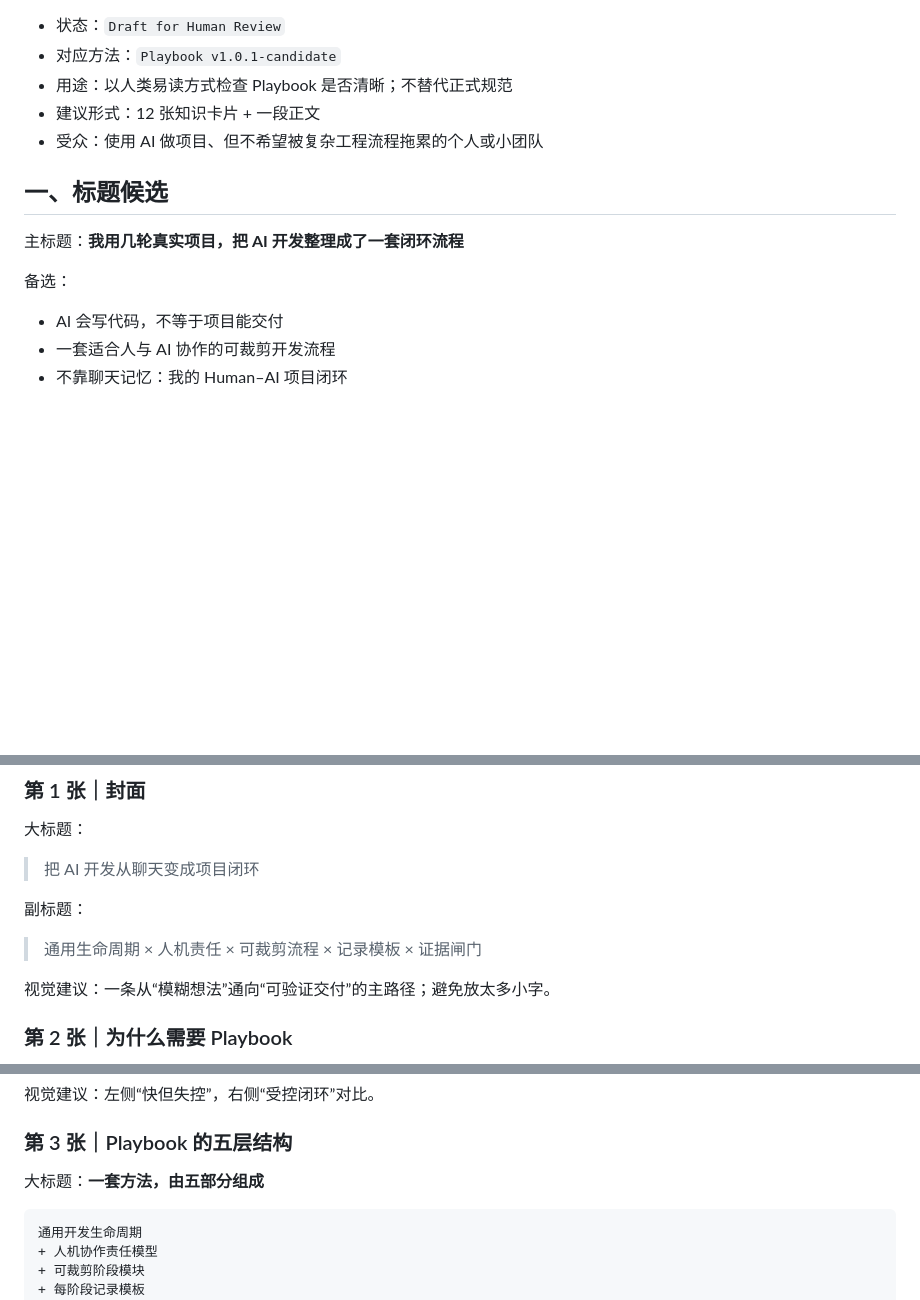
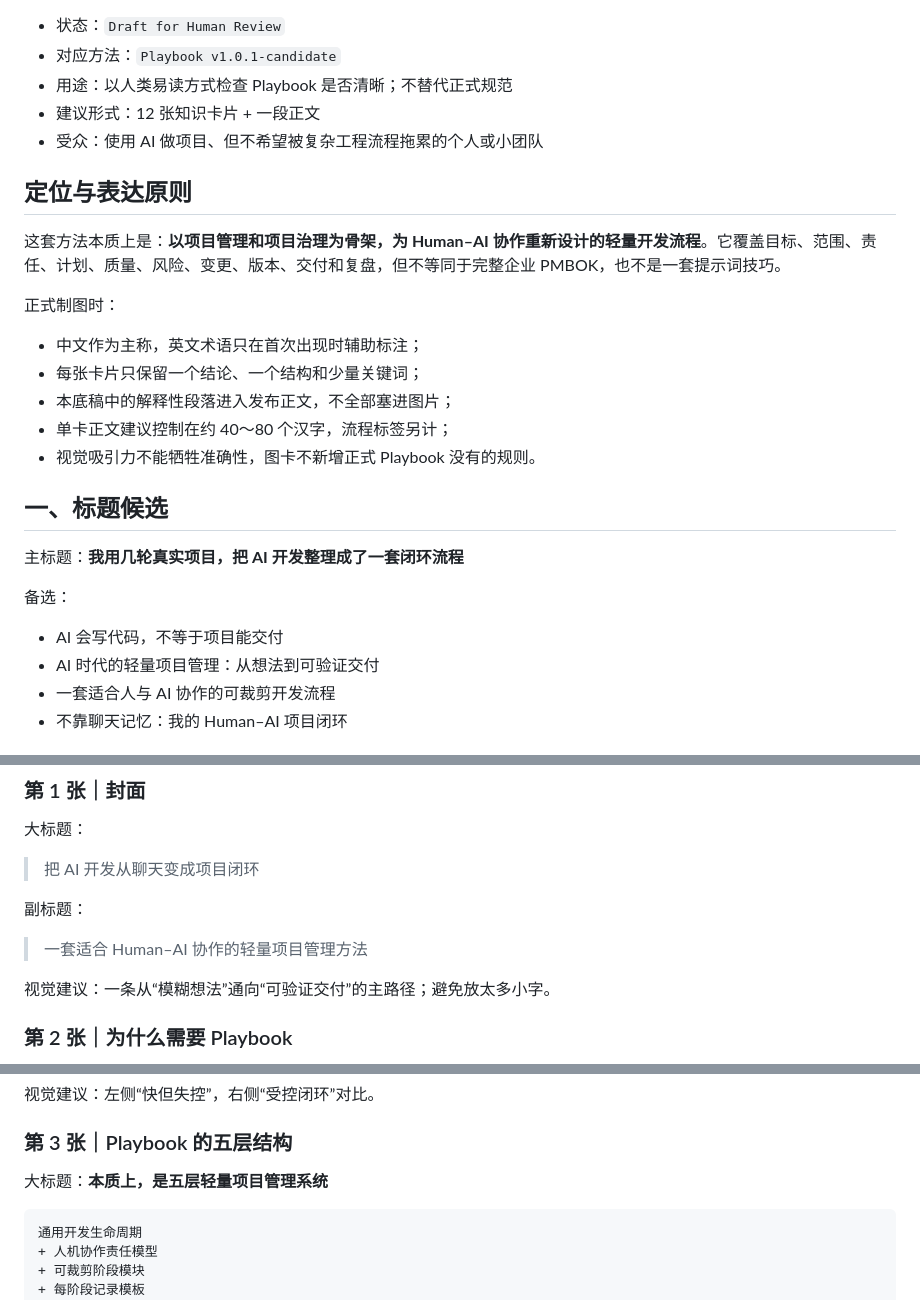
Before and after one commit to zengweiyi1223/power-bi-builder, a Markdown page: playbook/sharing/xhs-playbook-v1.0.1-draft.md, 3 parts joined by grey strips. Drawn GitHub-style; blank space fills up the shorter version.

Commit message:
docs: clarify XHS project management framing

````diff
--- a/playbook/sharing/xhs-playbook-v1.0.1-draft.md
+++ b/playbook/sharing/xhs-playbook-v1.0.1-draft.md
@@ -6,6 +6,18 @@
 - 建议形式：12 张知识卡片 + 一段正文
 - 受众：使用 AI 做项目、但不希望被复杂工程流程拖累的个人或小团队
 
+## 定位与表达原则
+
+这套方法本质上是：**以项目管理和项目治理为骨架，为 Human–AI 协作重新设计的轻量开发流程**。它覆盖目标、范围、责任、计划、质量、风险、变更、版本、交付和复盘，但不等同于完整企业 PMBOK，也不是一套提示词技巧。
+
+正式制图时：
+
+- 中文作为主称，英文术语只在首次出现时辅助标注；
+- 每张卡片只保留一个结论、一个结构和少量关键词；
+- 本底稿中的解释性段落进入发布正文，不全部塞进图片；
+- 单卡正文建议控制在约 40～80 个汉字，流程标签另计；
+- 视觉吸引力不能牺牲准确性，图卡不新增正式 Playbook 没有的规则。
+
 ## 一、标题候选
 
 主标题：**我用几轮真实项目，把 AI 开发整理成了一套闭环流程**
@@ -13,6 +25,7 @@
 备选：
 
 - AI 会写代码，不等于项目能交付
+- AI 时代的轻量项目管理：从想法到可验证交付
 - 一套适合人与 AI 协作的可裁剪开发流程
 - 不靠聊天记忆：我的 Human–AI 项目闭环
 
@@ -43,7 +56,7 @@
 
 副标题：
 
-> 通用生命周期 × 人机责任 × 可裁剪流程 × 记录模板 × 证据闸门
+> 一套适合 Human–AI 协作的轻量项目管理方法
 
 视觉建议：一条从“模糊想法”通向“可验证交付”的主路径；避免放太多小字。
 
@@ -67,7 +80,7 @@
 
 ### 第 3 张｜Playbook 的五层结构
 
-大标题：**一套方法，由五部分组成**
+大标题：**本质上，是五层轻量项目管理系统**
 
 ```text
 通用开发生命周期
````
Also changed, not shown: other parts of playbook/sharing/xhs-playbook-v1.0.1-draft.md (+2 -0 lines).
